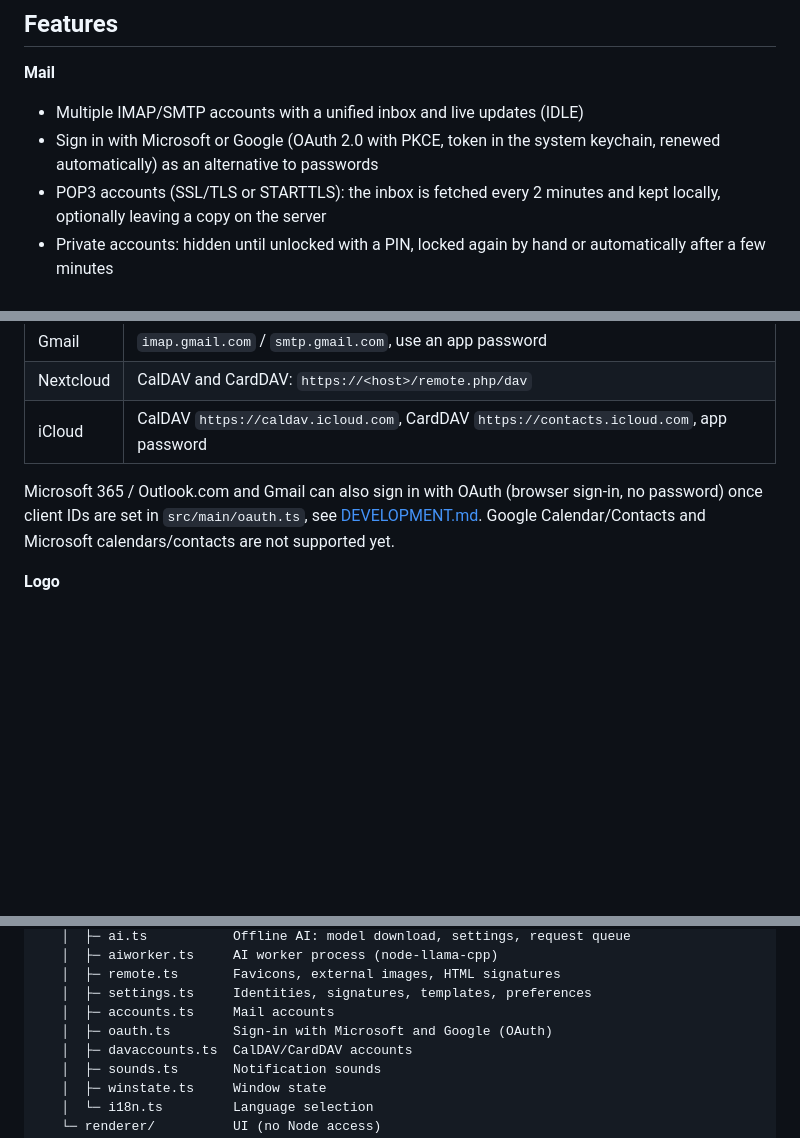
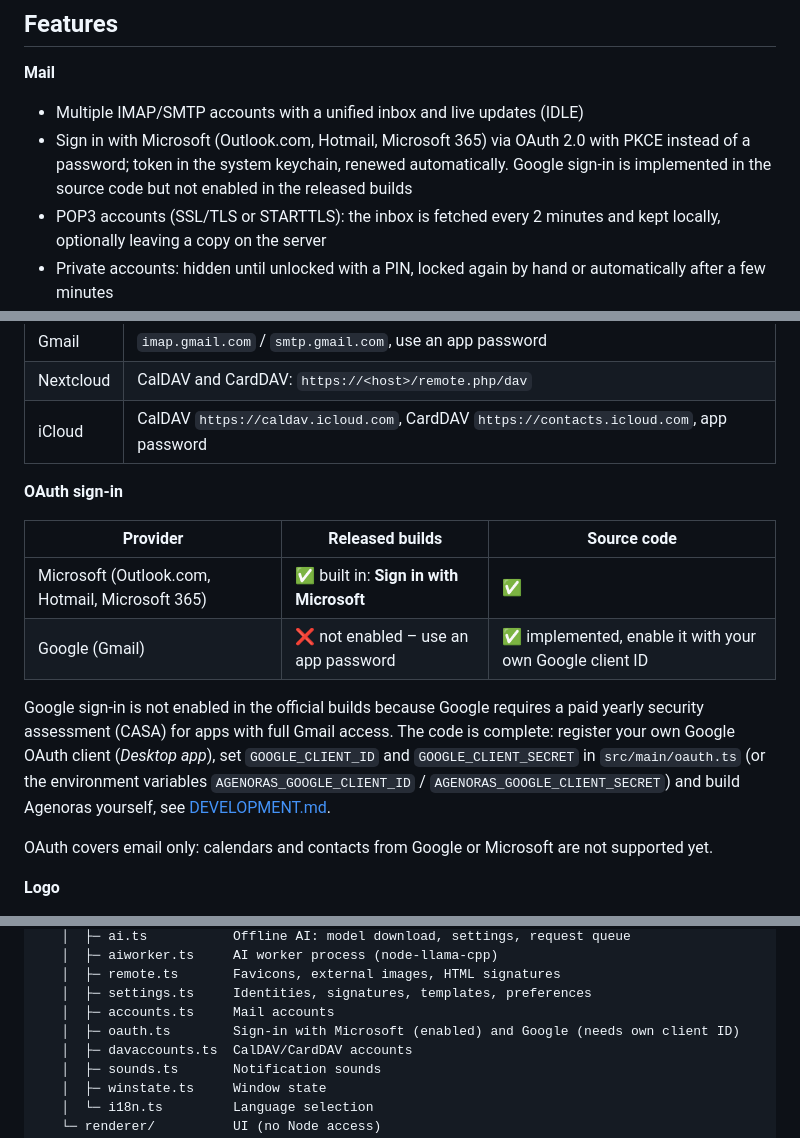
Before and after one commit to ciegolink/agenoras, a Markdown page: README.md, 3 parts joined by grey strips. Drawn GitHub-style; blank space fills up the shorter version.

Commit message:
Docs: Microsoft sign-in built in, Google only in the source code

```diff
--- a/README.md
+++ b/README.md
@@ -30,7 +30,7 @@ All versions and release notes: [Releases](https://github.com/ciegolink/agenoras
 
 **Mail**
 - Multiple IMAP/SMTP accounts with a unified inbox and live updates (IDLE)
-- Sign in with Microsoft or Google (OAuth 2.0 with PKCE, token in the system keychain, renewed automatically) as an alternative to passwords
+- Sign in with Microsoft (Outlook.com, Hotmail, Microsoft 365) via OAuth 2.0 with PKCE instead of a password; token in the system keychain, renewed automatically. Google sign-in is implemented in the source code but not enabled in the released builds
 - POP3 accounts (SSL/TLS or STARTTLS): the inbox is fetched every 2 minutes and kept locally, optionally leaving a copy on the server
 - Private accounts: hidden until unlocked with a PIN, locked again by hand or automatically after a few minutes
 - A colour per account (preset or custom)
@@ -145,7 +145,16 @@ The workflow can also be started manually under **Actions → Build → Run work
 | Nextcloud | CalDAV and CardDAV: `https://<host>/remote.php/dav` |
 | iCloud | CalDAV `https://caldav.icloud.com`, CardDAV `https://contacts.icloud.com`, app password |
 
-Microsoft 365 / Outlook.com and Gmail can also sign in with OAuth (browser sign-in, no password) once client IDs are set in `src/main/oauth.ts`, see [DEVELOPMENT.md](docs/DEVELOPMENT.md#oauth-microsoft-and-google). Google Calendar/Contacts and Microsoft calendars/contacts are not supported yet.
+**OAuth sign-in**
+
+| Provider | Released builds | Source code |
+|---|---|---|
+| Microsoft (Outlook.com, Hotmail, Microsoft 365) | ✅ built in: **Sign in with Microsoft** | ✅ |
+| Google (Gmail) | ❌ not enabled – use an app password | ✅ implemented, enable it with your own Google client ID |
+
+Google sign-in is not enabled in the official builds because Google requires a paid yearly security assessment (CASA) for apps with full Gmail access. The code is complete: register your own Google OAuth client (*Desktop app*), set `GOOGLE_CLIENT_ID` and `GOOGLE_CLIENT_SECRET` in `src/main/oauth.ts` (or the environment variables `AGENORAS_GOOGLE_CLIENT_ID` / `AGENORAS_GOOGLE_CLIENT_SECRET`) and build Agenoras yourself, see [DEVELOPMENT.md](docs/DEVELOPMENT.md#oauth-microsoft-and-google).
+
+OAuth covers email only: calendars and contacts from Google or Microsoft are not supported yet.
 
 **Logo**
 
@@ -215,7 +224,7 @@ The AI model runs locally in a separate process (`utilityProcess`). Texts are pr
    │  ├─ remote.ts       Favicons, external images, HTML signatures
    │  ├─ settings.ts     Identities, signatures, templates, preferences
    │  ├─ accounts.ts     Mail accounts
-   │  ├─ oauth.ts        Sign-in with Microsoft and Google (OAuth)
+   │  ├─ oauth.ts        Sign-in with Microsoft (enabled) and Google (needs own client ID)
    │  ├─ davaccounts.ts  CalDAV/CardDAV accounts
    │  ├─ sounds.ts       Notification sounds
    │  ├─ winstate.ts     Window state
```
Also changed, not shown: docs/DEVELOPMENT.md (+3 -1 lines), docs/USER_MANUAL.md (+4 -2 lines).
